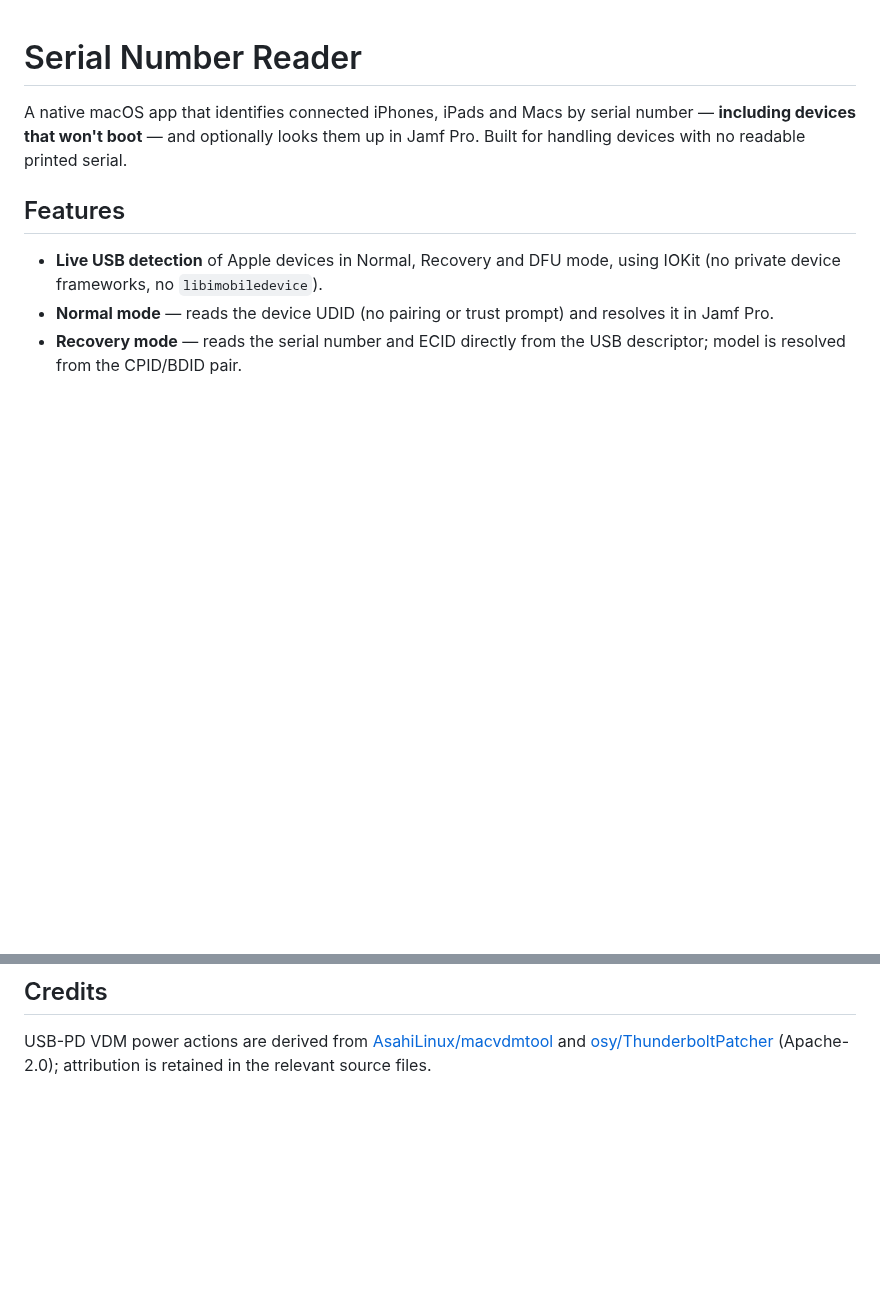
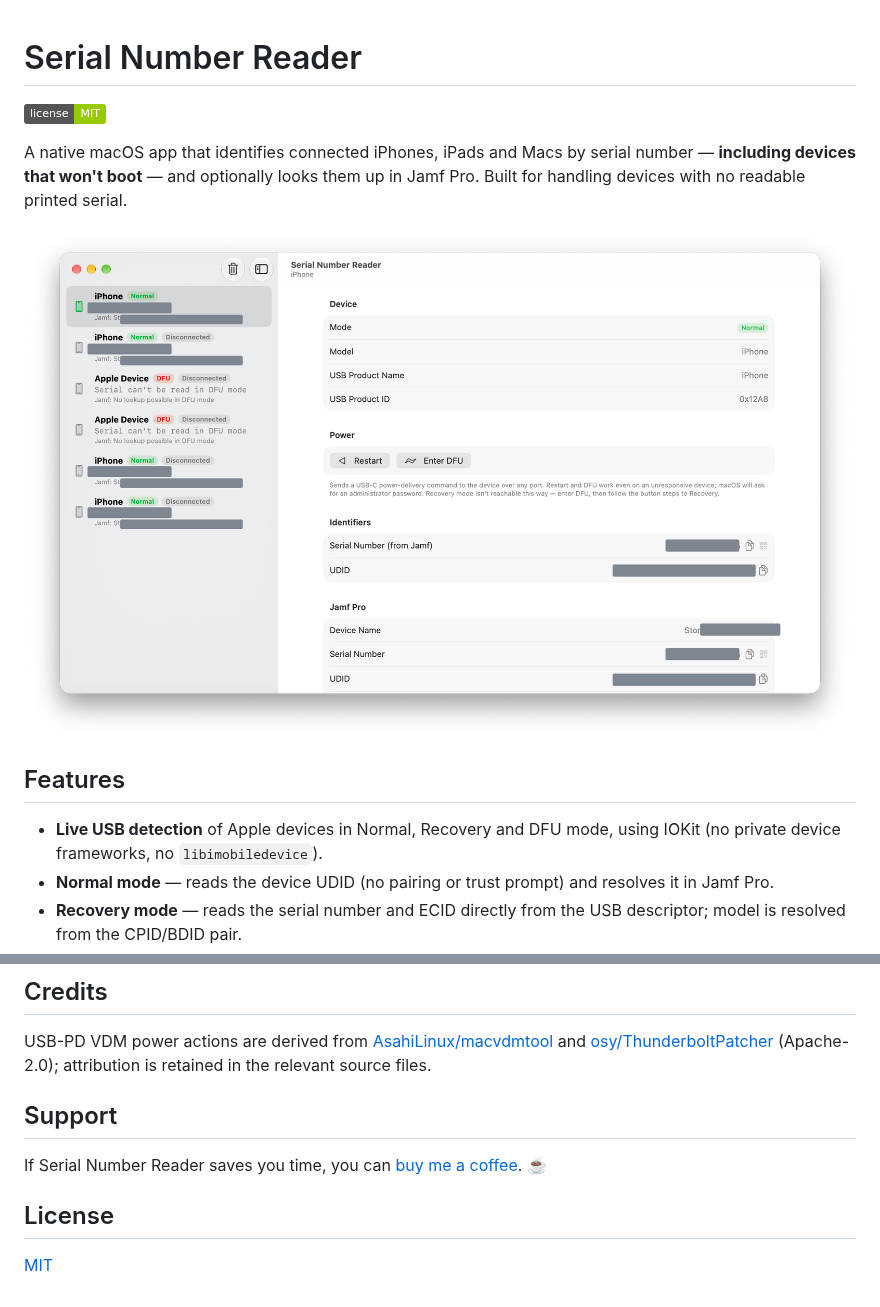
Before and after one commit to JordyThery/Serial-Number-Reader, a Markdown page: README.md, 2 parts joined by grey strips. Drawn GitHub-style; pictures changed too: docs/screenshot.png (added); badges without logos; blank space fills up the shorter version.

Commit message:
Add MIT license, screenshot, and support section to README
Co-Authored-By: Claude Opus 4.8 <noreply@anthropic.com>

```diff
--- a/README.md
+++ b/README.md
@@ -1,6 +1,10 @@
 # Serial Number Reader
 
+[![License: MIT](https://img.shields.io/badge/license-MIT-green)](LICENSE)
+
 A native macOS app that identifies connected iPhones, iPads and Macs by serial number — **including devices that won't boot** — and optionally looks them up in Jamf Pro. Built for handling devices with no readable printed serial.
+
+![Serial Number Reader](docs/screenshot.png)
 
 ## Features
 
@@ -58,3 +62,11 @@ The app runs outside the App Sandbox: it needs direct IOKit access for USB enume
 ## Credits
 
 USB-PD VDM power actions are derived from [AsahiLinux/macvdmtool](https://github.com/AsahiLinux/macvdmtool) and [osy/ThunderboltPatcher](https://github.com/osy/ThunderboltPatcher) (Apache-2.0); attribution is retained in the relevant source files.
+
+## Support
+
+If Serial Number Reader saves you time, you can [buy me a coffee](https://buymeacoffee.com/jordythery). ☕️
+
+## License
+
+[MIT](LICENSE)
```
Also changed, not shown: 1 other file.
